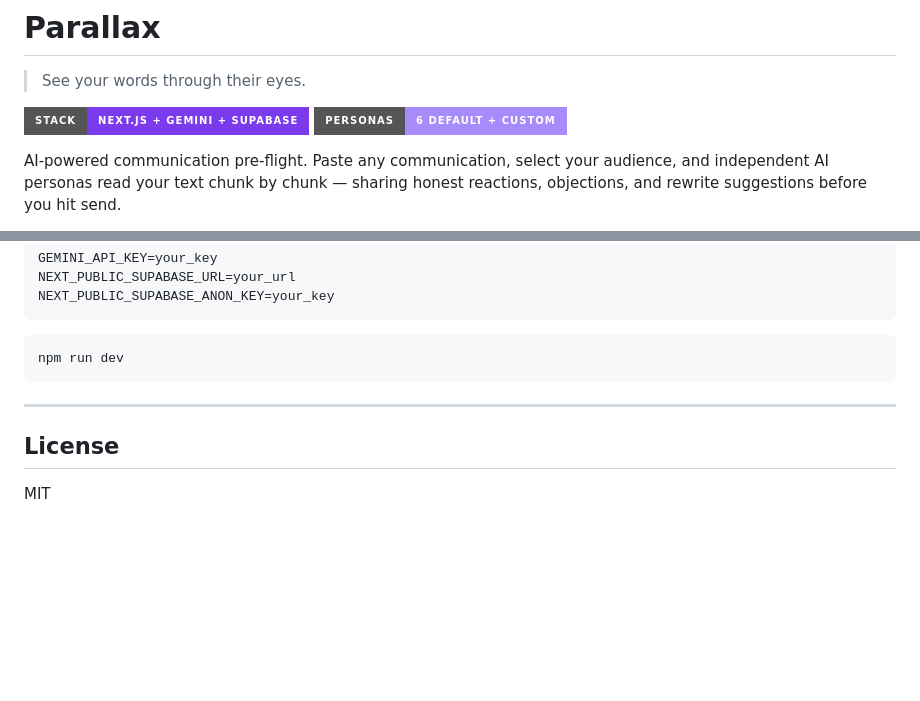
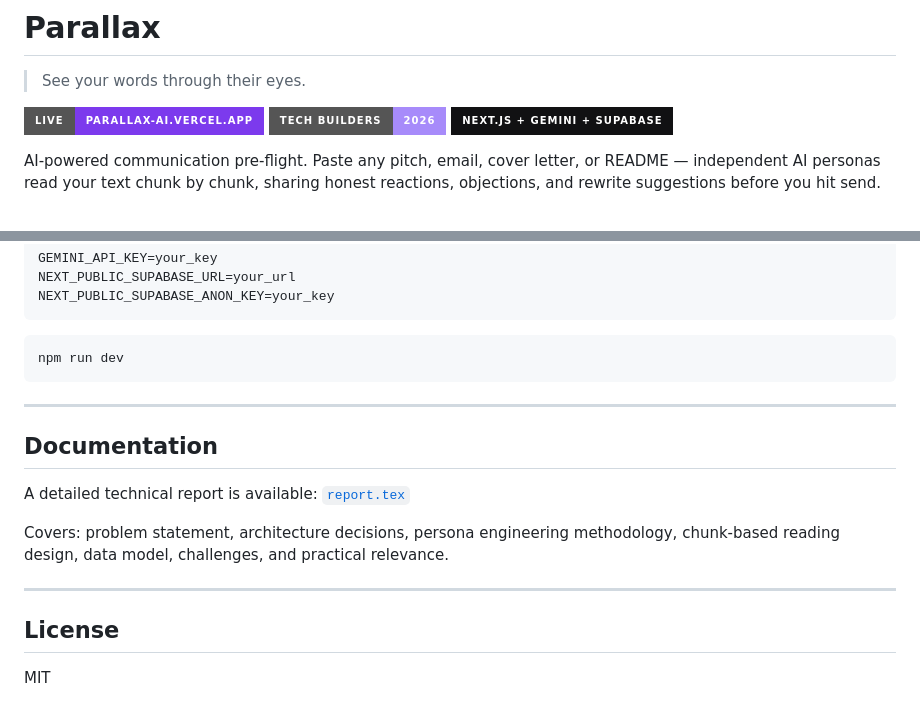
Before and after one commit to EchoRover/parallax, a Markdown page: README.md, 2 parts joined by grey strips. Rendered like a GitHub page; badges without logos; blank space fills up the shorter version.

```diff
--- a/README.md
+++ b/README.md
@@ -2,8 +2,9 @@
 
 > See your words through their eyes.
 
-[![Stack](https://img.shields.io/badge/Stack-Next.js%20%2B%20Gemini%20%2B%20Supabase-7C3AED?style=for-the-badge)](#architecture)
-[![Personas](https://img.shields.io/badge/Personas-6%20Default%20%2B%20Custom-A78BFA?style=for-the-badge)](#personas)
+[![Live](https://img.shields.io/badge/Live-parallax--ai.vercel.app-7C3AED?style=for-the-badge)](https://parallax-ai.vercel.app)
+[![Hackathon](https://img.shields.io/badge/Tech%20Builders-2026-A78BFA?style=for-the-badge)](https://techbuilders.devpost.com/)
+[![Stack](https://img.shields.io/badge/Next.js%20%2B%20Gemini%20%2B%20Supabase-111113?style=for-the-badge)](#architecture)
 
-AI-powered communication pre-flight. Paste any communication, select your audience, and independent AI personas read your text chunk by chunk — sharing honest reactions, objections, and rewrite suggestions before you hit send.
+AI-powered communication pre-flight. Paste any pitch, email, cover letter, or README — independent AI personas read your text chunk by chunk, sharing honest reactions, objections, and rewrite suggestions before you hit send.
 
@@ -97,6 +113,14 @@ npm run dev
 
 ---
 
+## Documentation
+
+A detailed technical report is available: [`report.tex`](report.tex)
+
+Covers: problem statement, architecture decisions, persona engineering methodology, chunk-based reading design, data model, challenges, and practical relevance.
+
+---
+
 ## License
 
 MIT
```
Also changed, not shown: other parts of README.md (+48 -33 lines).
